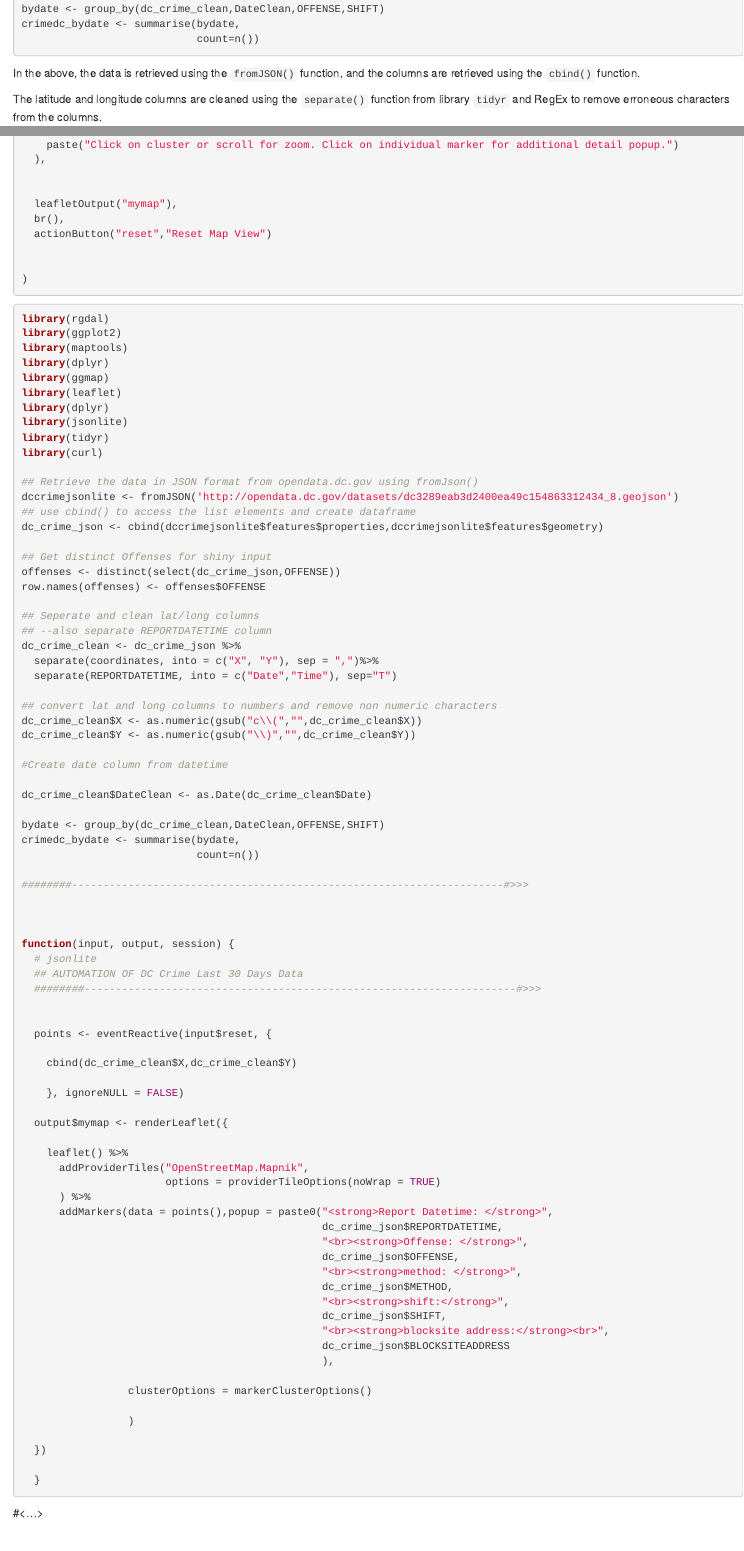
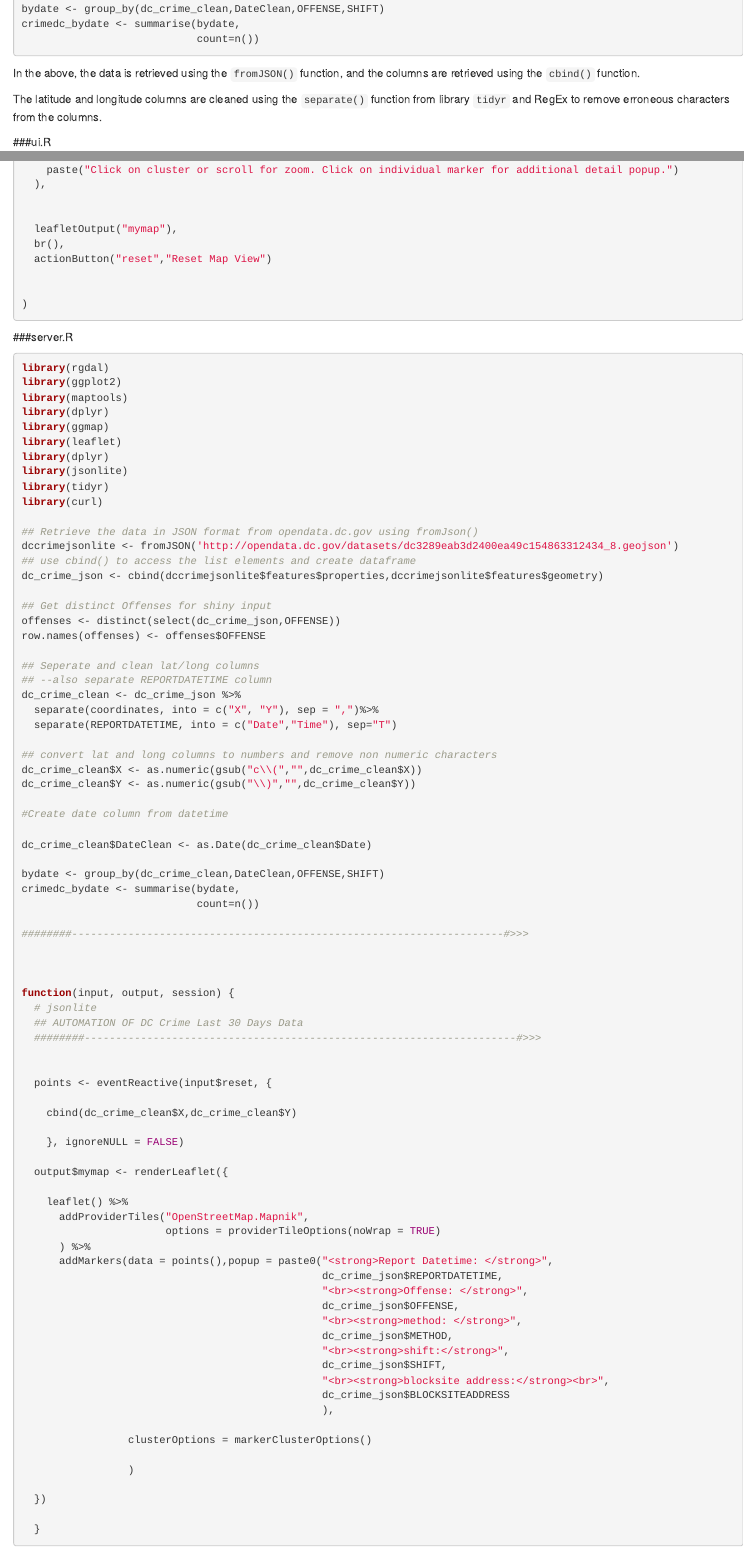
Before and after one commit to neilkutty/DC_Crime_Data, an R Markdown document (readme.rmd): the page in a window 1100 px wide, from 800 px down, and a second part further down, joined at a grey line. Rendered offline with R 4.5, knitr and Pandoc, with nearby package versions.

Commit message:
updated readme

````diff
--- a/readme.rmd
+++ b/readme.rmd
@@ -56,6 +56,7 @@
 
 The latitude and longitude columns are cleaned using the ```separate()``` function from library ```tidyr``` and RegEx to remove erroneous characters from the columns.
 
+###ui.R
 ```{r ui, eval=FALSE}
 library(shiny)
 library(shinythemes)
@@ -99,6 +100,7 @@ fluidPage(theme = shinytheme("cerulean"),
 )
 ```
 
+###server.R
 ```{r server.R file, eval=FALSE}
 
 library(rgdal)
````
